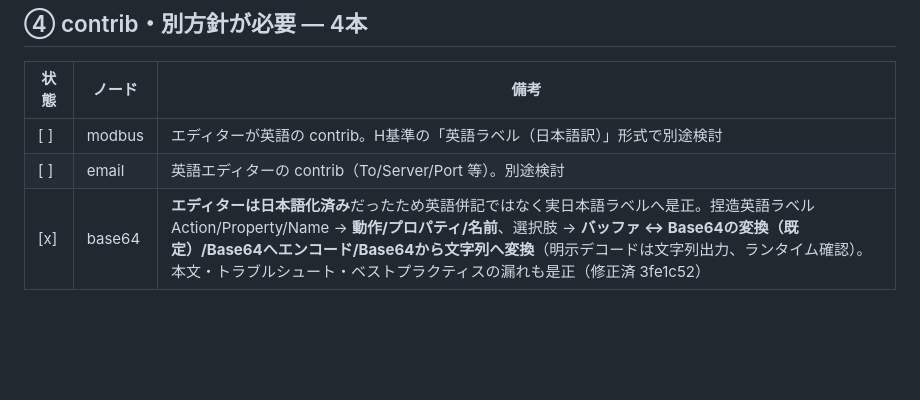
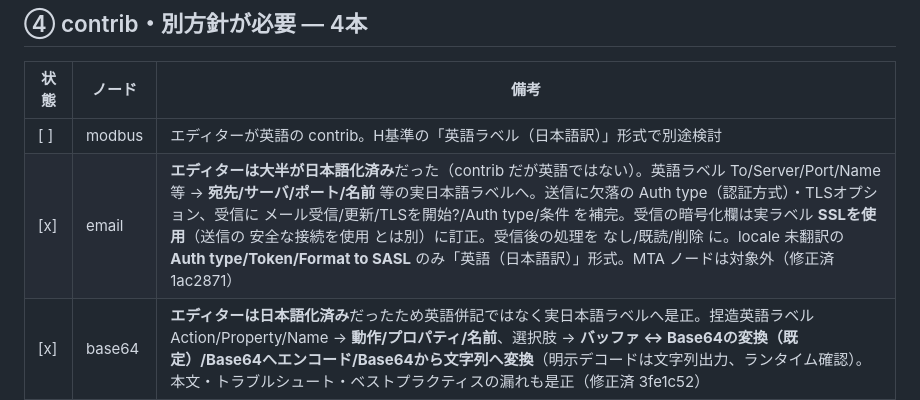
Before and after one commit to GMSTechJP/gmstechjp.github.io, a Markdown page: docs/settings-audit.md, the part around the change. GitHub-like rendering; blank space fills up the shorter version.

```diff
--- a/docs/settings-audit.md
+++ b/docs/settings-audit.md
@@ -49,7 +49,7 @@ locale（`locales/ja/messages.json`）で解決した**エディター実ラベ
 | 状態 | ノード | 備考 |
 | --- | --- | --- |
 | [ ] | modbus | エディターが英語の contrib。H基準の「英語ラベル（日本語訳）」形式で別途検討 |
-| [ ] | email | 英語エディターの contrib（To/Server/Port 等）。別途検討 |
+| [x] | email | **エディターは大半が日本語化済み**だった（contrib だが英語ではない）。英語ラベル To/Server/Port/Name 等 → **宛先/サーバ/ポート/名前** 等の実日本語ラベルへ。送信に欠落の Auth type（認証方式）・TLSオプション、受信に メール受信/更新/TLSを開始?/Auth type/条件 を補完。受信の暗号化欄は実ラベル **SSLを使用**（送信の 安全な接続を使用 とは別）に訂正。受信後の処理を なし/既読/削除 に。locale 未翻訳の **Auth type/Token/Format to SASL** のみ「英語（日本語訳）」形式。MTA ノードは対象外（修正済 1ac2871） |
 | [x] | base64 | **エディターは日本語化済み**だったため英語併記ではなく実日本語ラベルへ是正。捏造英語ラベル Action/Property/Name → **動作/プロパティ/名前**、選択肢 → **バッファ <-> Base64の変換（既定）/Base64へエンコード/Base64から文字列へ変換**（明示デコードは文字列出力、ランタイム確認）。本文・トラブルシュート・ベストプラクティスの漏れも是正（修正済 3fe1c52） |
 | [ ] | mqtt | 巨大ノード。本体の設定表を個別精査（自動検出では Will 表しか拾えず） |
 
```
Also changed, not shown: docs/style-guide.md (+2 -2 lines).
